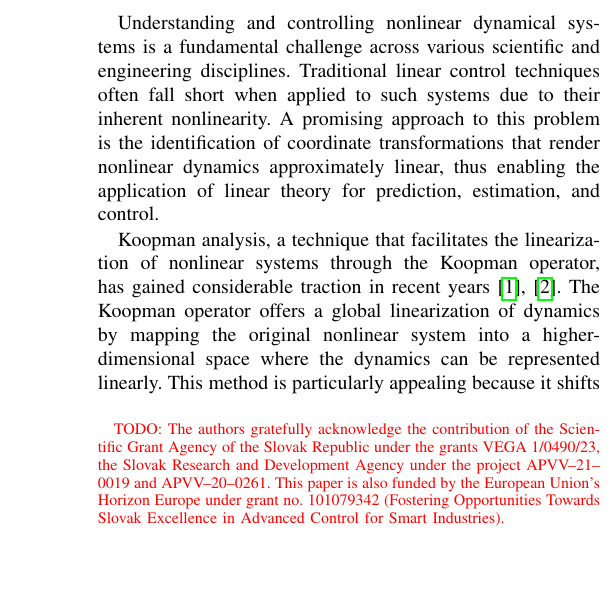
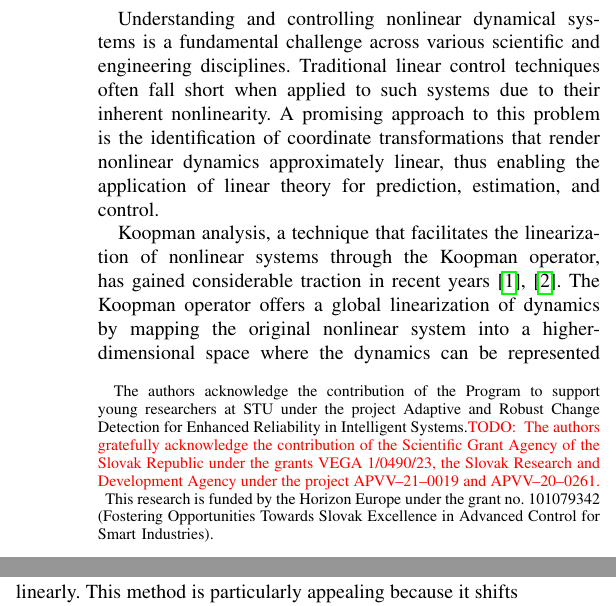
Before and after one commit to PatrikValabek/deep-koopman-with-time-delays, a LaTeX paper (document/root.tex): part of one column of page 1 of 6 before the commit and two parts of the columns of page 1 of 6 after it, the two joined at a grey line, cut so that both start at the same text, the shorter picture padded with empty space. Compiled offline with pdfLaTeX; a missing font is replaced by an installed copy or a similar font; a LaTeX package or settings file that is missing is left out.

Commit message:
ADD: funding

```diff
--- a/document/root.tex
+++ b/document/root.tex
@@ -102,7 +102,7 @@
 
 \title{DNN-based Dictionary-Free Method for Identifying Linear Model of Nonlinear System with Input Delay\\
 
-    \thanks{\todo{The authors gratefully acknowledge the contribution of the Scientific Grant Agency of the Slovak Republic under the grants VEGA 1/0490/23, the Slovak Research and Development Agency under the project APVV--21--0019 and APVV--20--0261. This paper is also funded by the European Union's Horizon Europe under grant no. 101079342 (Fostering Opportunities Towards Slovak Excellence in Advanced Control for Smart Industries).}}
+    \thanks{The authors acknowledge the contribution of the Program to support young researchers at STU under the project Adaptive and Robust Change Detection for Enhanced Reliability in Intelligent Systems.\todo{ The authors gratefully acknowledge the contribution of the Scientific Grant Agency of the Slovak Republic under the grants VEGA 1/0490/23, the Slovak Research and Development Agency under the project APVV--21--0019 and APVV--20--0261.} This research is funded by the Horizon Europe under the grant no. 101079342 (Fostering Opportunities Towards Slovak Excellence in Advanced Control for Smart Industries).}
 }
 
 \author{\IEEEauthorblockN{Patrik Val\'{a}bek, Marek Wadinger, Martin Klau\v{c}o}
```
